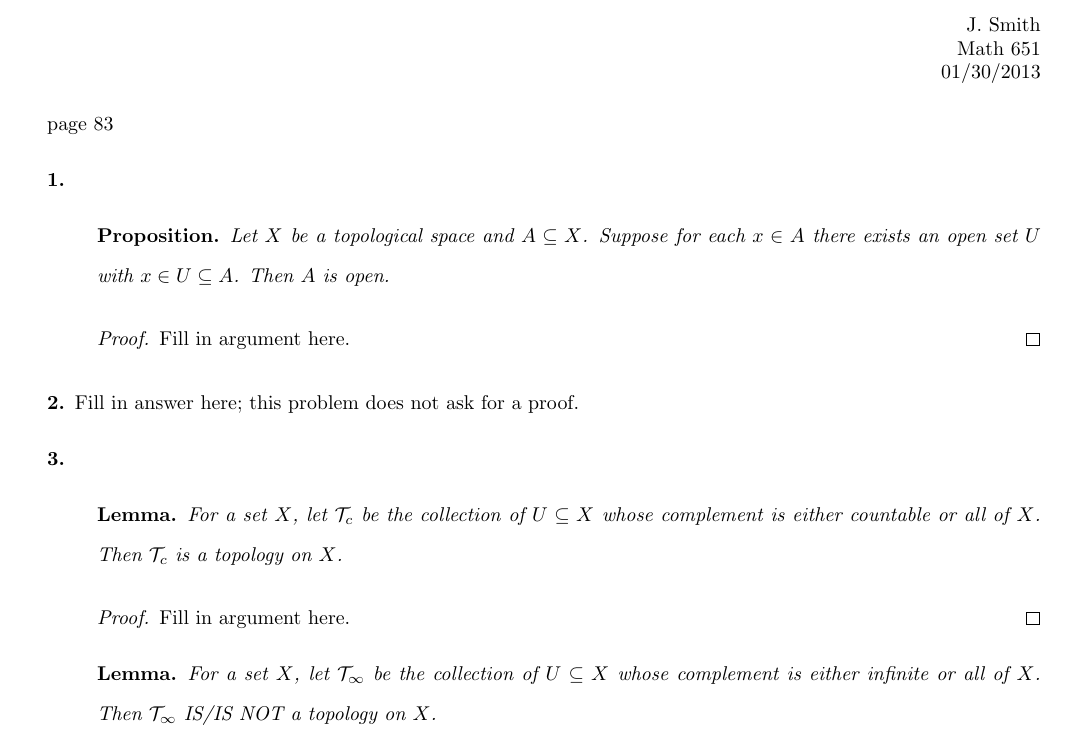
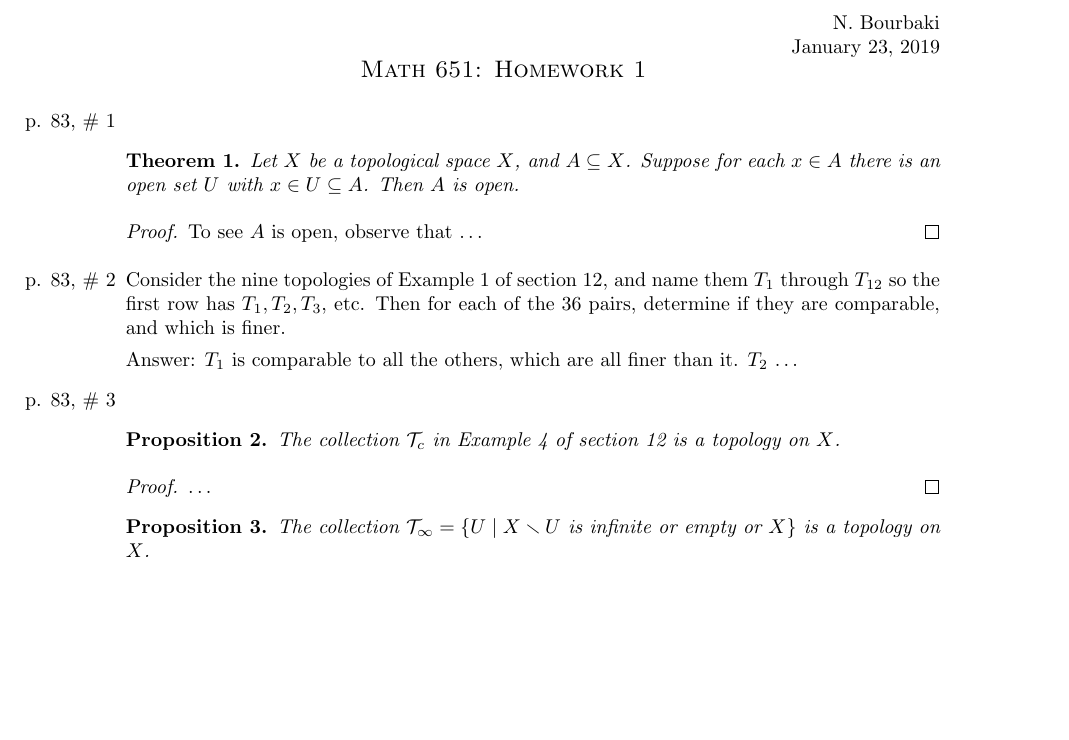
Before and after one commit to jarhodesUAF/jarhodesUAF.github.io, a LaTeX document (M651_HWtemplate.tex): part of the page, cut at the place of the change, the shorter picture padded with empty space. Compiled offline with pdfLaTeX.

Commit message:
class setup

```diff
--- a/M651_HWtemplate.tex
+++ b/M651_HWtemplate.tex
@@ -13,37 +32,40 @@
 \begin{document}
 
-\hfill J. Smith
+% Change to student's name
+\rightline{N. Bourbaki}
+% Change due date below
+\rightline{\duedate{January 23, 2019}}
 
-\hfill Math 651
+% Change assignment number below
+\centerline{\sc \large Math 651: Homework 1 }
+\smallskip
 
-\hfill 01/30/2013 % date assignment is due
 
-\medskip
+\begin{itemize}
 
-\doublespace% begin double-spacing
-
-\noindent
-page 83
-\begin{description}
-
-\item[1.]
-\begin{prop} Let $X$ be a topological space and $A\subseteq X$. Suppose for each $x\in A$ there exists an open set $U$ with $x\in U\subseteq A$. Then $A$ is open.
-\end{prop}
-\begin{proof}
-Fill in argument here.
+% If a problem asks you to "show" or "prove" something, state a formal Proposition/Lemma/Theorem, etc. and give a proof. Do NOT state the problem as it was in the text.
+\item[p. 83, \# 1]
+\begin{thm}Let $X$ be a topological space $X$, and $A\subseteq X$. Suppose for each $x\in A$ there is an open set $U$ with $x\in U\subseteq A$.
+Then $A$ is open.
+\end{thm}
+\begin{proof} To see $A$ is open, observe that \dots
 \end{proof}
 
- \item[2.]
-Fill in answer here; this problem does not ask for a proof.
+% Not all problems require stating a Proposition. If that is not appropriate, state the problem (paraphrasing is ok) and simply do it.
+\item[p. 83, \# 2]  Consider  the nine topologies of Example 1 of section 12, and name them $T_1$ through $T_{12}$ so the first row has $T_1,T_2, T_3$, etc.
+Then for each of the 36 pairs, determine if they are comparable, and which is finer.
 
-\item[3.]
-\begin{lem} For a set $X$, let $\mathcal T_c$ be the collection of $U\subseteq X$ whose complement is either countable or all of $X$.
-Then $\mathcal T_c$ is a topology on $X$.
-\end{lem}
-\begin{proof}
-Fill in argument here.
+Answer: $T_1$ is comparable to all the others, which are all finer than it. $T_2$ \dots
+
+
+% If a problem asks a question, always justify your answer. This is usually best done by stating and proving a proposition
+\item[p. 83, \# 3]
+\begin{prop} The collection $\mathcal T_c$ in Example 4 of section 12 is a topology on $X$.
+\end{prop}
+\begin{proof}\dots
+\end{proof}
+\begin{prop} The collection $\mathcal T_\infty=\{U\mid X\smallsetminus U$ is infinite or empty or $X$\} is a topology on $X$.
+\end{prop}
+\begin{proof}\dots
 \end{proof}
 
-\begin{lem} For a set $X$, let $\mathcal T_\infty$ be the collection of $U\subseteq X$ whose complement is either infinite or all of $X$.
-Then $\mathcal T_\infty$ IS/IS NOT a topology on $X$.
-\end{lem}
```
Also changed, not shown: M651_HWtemplate.tex (43 more changed lines), 1 other file.
